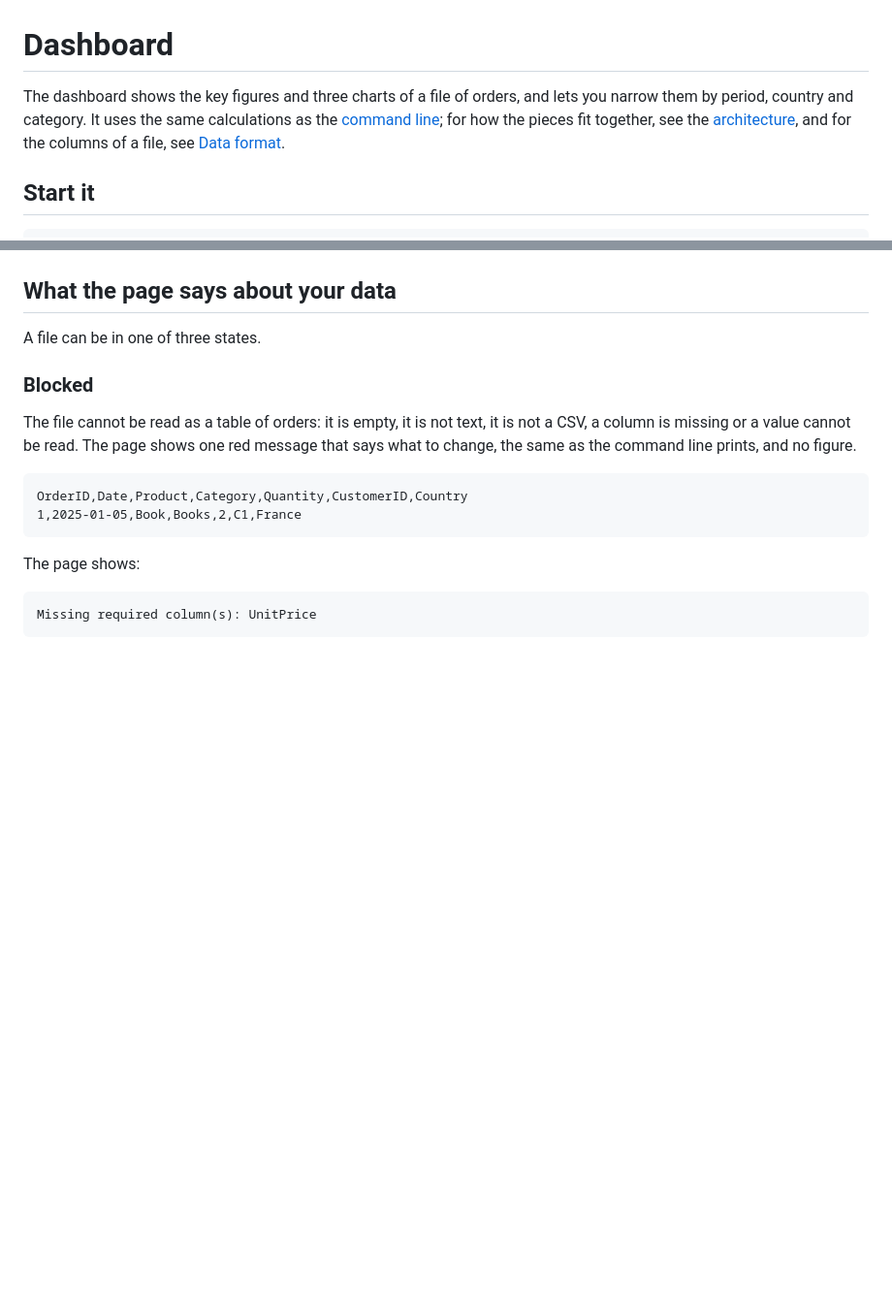
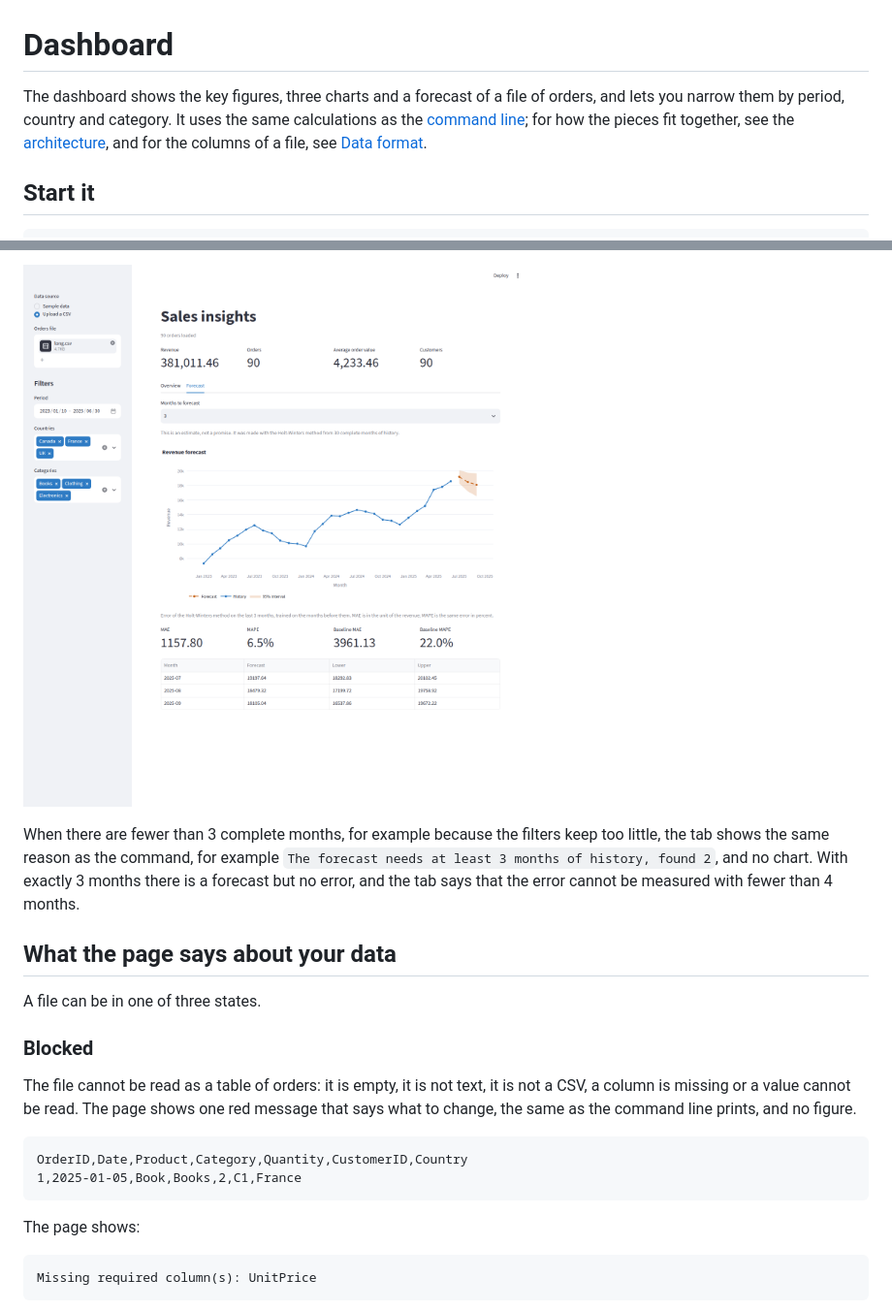
Before and after one commit to Priscilla47/E-Commerce-Sales-Dashboard_Project, a Markdown page: docs/dashboard.md, 2 parts joined by grey strips. Shown at 97% size. GitHub-like rendering; pictures changed too: docs/images/dashboard-forecast-long.png (added); blank space fills up the shorter version.

```diff
--- a/docs/dashboard.md
+++ b/docs/dashboard.md
@@ -1,6 +1,6 @@
 # Dashboard
 
-The dashboard shows the key figures and three charts of a file of orders, and lets you narrow them by period, country and category. It uses the same calculations as the [command line](cli.md); for how the pieces fit together, see the [architecture](architecture.md), and for the columns of a file, see [Data format](data-schema.md).
+The dashboard shows the key figures, three charts and a forecast of a file of orders, and lets you narrow them by period, country and category. It uses the same calculations as the [command line](cli.md); for how the pieces fit together, see the [architecture](architecture.md), and for the columns of a file, see [Data format](data-schema.md).
 
 ## Start it
 
@@ -55,3 +69,7 @@ Choosing a country again, or any filter that keeps orders, brings the charts bac
+![The Forecast tab on a made-up file of 30 months: a rising history with seasons, a three-month forecast with a narrow band, and an error far below the baseline](images/dashboard-forecast-long.png)
+
+When there are fewer than 3 complete months, for example because the filters keep too little, the tab shows the same reason as the command, for example `The forecast needs at least 3 months of history, found 2`, and no chart. With exactly 3 months there is a forecast but no error, and the tab says that the error cannot be measured with fewer than 4 months.
+
 ## What the page says about your data
 
 A file can be in one of three states.
```
Also changed, not shown: other parts of docs/dashboard.md (+14 -0 lines), docs/ai.md (+2 -0 lines), docs/images/dashboard-forecast-sample.png (added), 1 other file.
